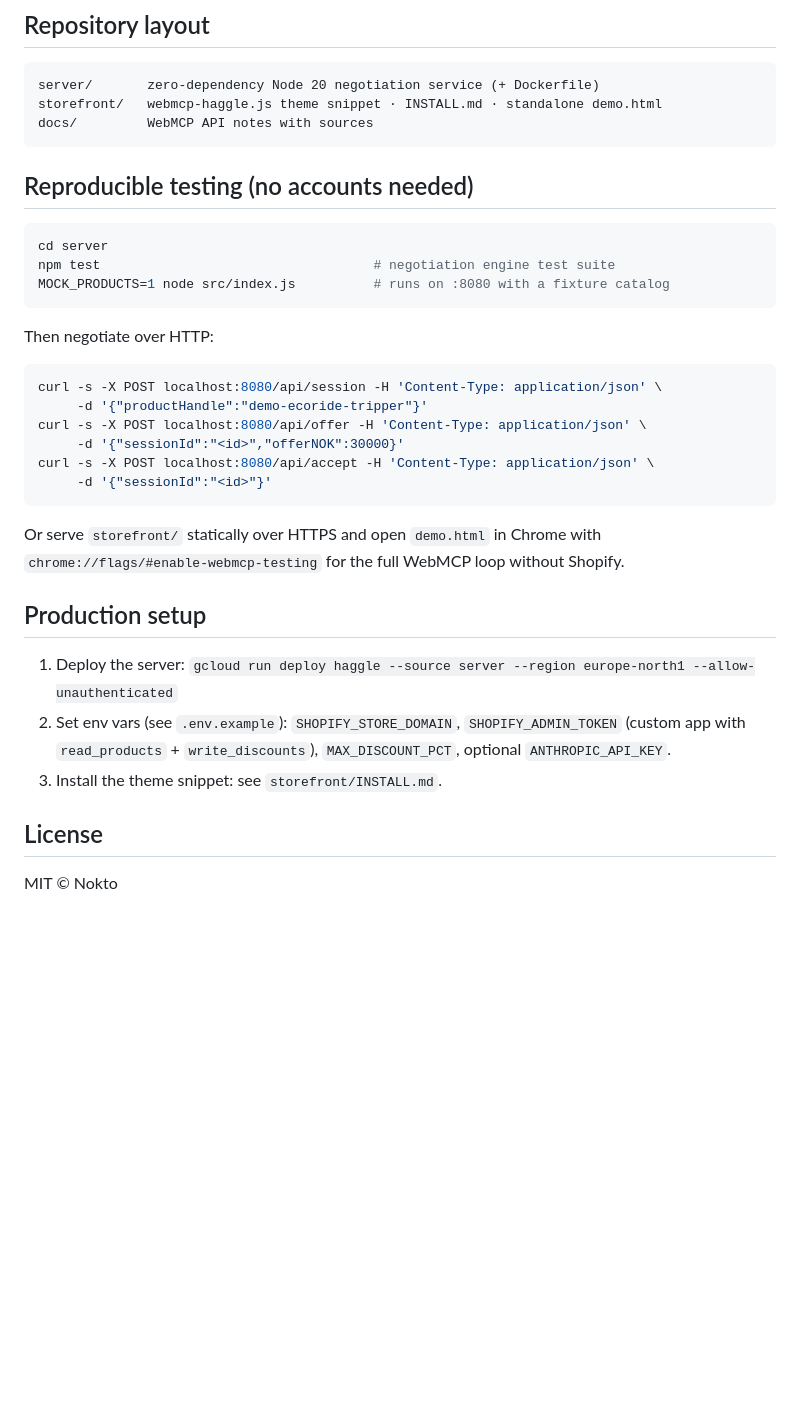
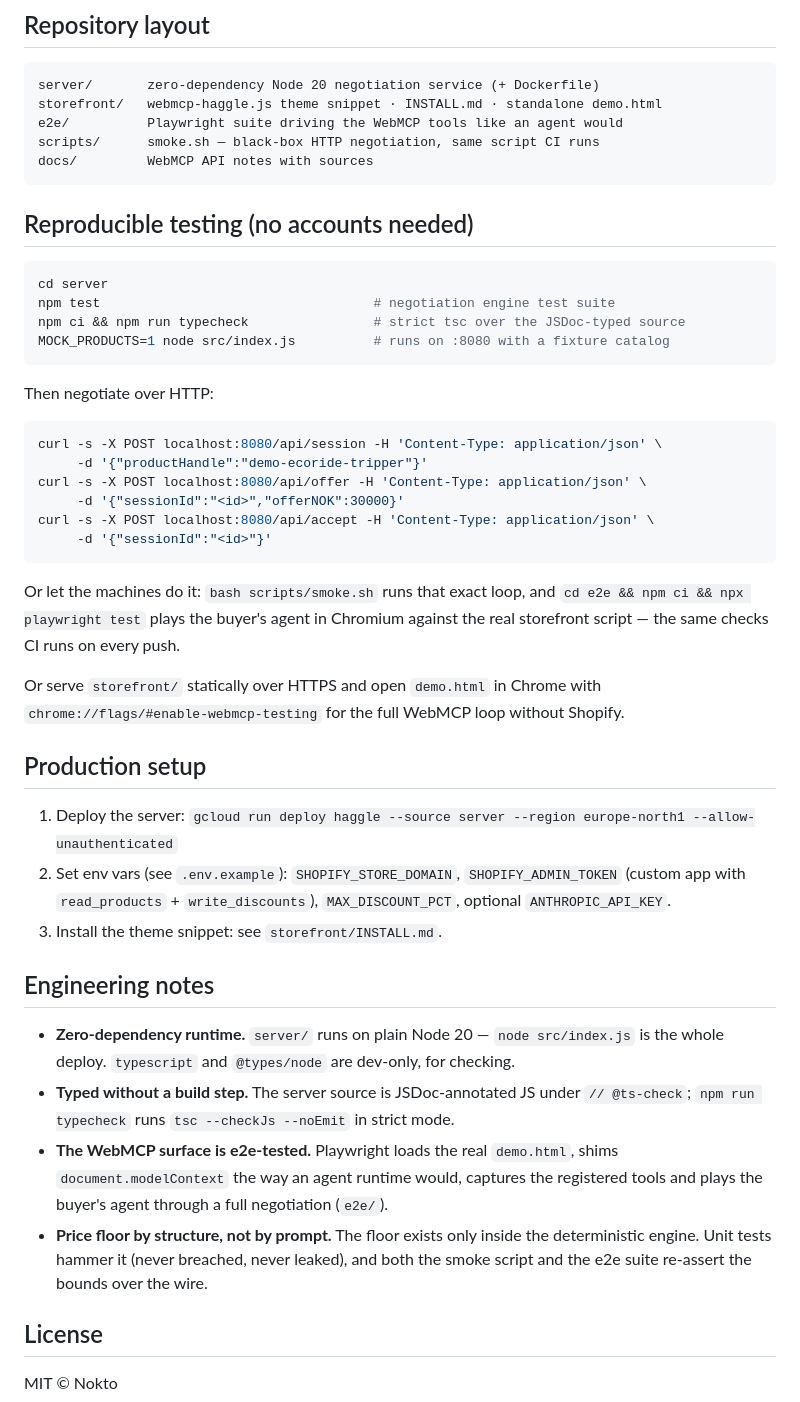
Before and after one commit to noktohq/haggle, a Markdown page: README.md, the part around one of its changes. GitHub-like rendering; blank space fills up the shorter version.

Commit message:
README: CI badge, engineering notes, testing and layout updates
Adds the workflow badge, an Engineering notes section (zero-dependency
runtime, JSDoc+tsc strict typing, Playwright-tested WebMCP surface,
structural price-floor guarantee), and brings the layout and reproducible
testing sections in line with the new e2e/ and scripts/ directories.

Co-Authored-By: Claude Fable 5 <noreply@anthropic.com>
Claude-Session: https://claude.ai/code/session_01LDsgTs8EsMLYxaFZf5RANe

````diff
--- a/README.md
+++ b/README.md
@@ -50,6 +52,8 @@ are discarded. No key? A deterministic Norwegian template voice takes over.
 ```
 server/       zero-dependency Node 20 negotiation service (+ Dockerfile)
 storefront/   webmcp-haggle.js theme snippet · INSTALL.md · standalone demo.html
+e2e/          Playwright suite driving the WebMCP tools like an agent would
+scripts/      smoke.sh — black-box HTTP negotiation, same script CI runs
 docs/         WebMCP API notes with sources
 ```
 
@@ -58,6 +62,7 @@ docs/         WebMCP API notes with sources
 ```bash
 cd server
 npm test                                   # negotiation engine test suite
+npm ci && npm run typecheck                # strict tsc over the JSDoc-typed source
 MOCK_PRODUCTS=1 node src/index.js          # runs on :8080 with a fixture catalog
 ```
 
@@ -72,6 +77,10 @@ curl -s -X POST localhost:8080/api/accept -H 'Content-Type: application/json' \
      -d '{"sessionId":"<id>"}'
 ```
 
+Or let the machines do it: `bash scripts/smoke.sh` runs that exact loop, and
+`cd e2e && npm ci && npx playwright test` plays the buyer's agent in Chromium
+against the real storefront script — the same checks CI runs on every push.
+
 Or serve `storefront/` statically over HTTPS and open `demo.html` in Chrome with
 `chrome://flags/#enable-webmcp-testing` for the full WebMCP loop without Shopify.
 
@@ -83,6 +92,19 @@ Or serve `storefront/` statically over HTTPS and open `demo.html` in Chrome with
    optional `ANTHROPIC_API_KEY`.
 3. Install the theme snippet: see `storefront/INSTALL.md`.
 
+## Engineering notes
+
+- **Zero-dependency runtime.** `server/` runs on plain Node 20 — `node src/index.js`
+  is the whole deploy. `typescript` and `@types/node` are dev-only, for checking.
+- **Typed without a build step.** The server source is JSDoc-annotated JS under
+  `// @ts-check`; `npm run typecheck` runs `tsc --checkJs --noEmit` in strict mode.
+- **The WebMCP surface is e2e-tested.** Playwright loads the real `demo.html`, shims
+  `document.modelContext` the way an agent runtime would, captures the registered
+  tools and plays the buyer's agent through a full negotiation (`e2e/`).
+- **Price floor by structure, not by prompt.** The floor exists only inside the
+  deterministic engine. Unit tests hammer it (never breached, never leaked), and
+  both the smoke script and the e2e suite re-assert the bounds over the wire.
+
 ## License
 
 MIT © Nokto
````
Also changed, not shown: other parts of README.md (+2 -0 lines).
